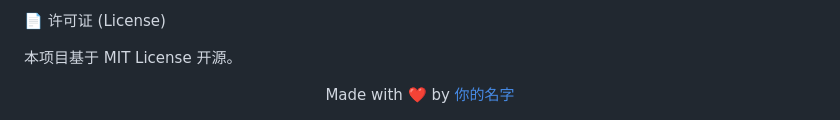
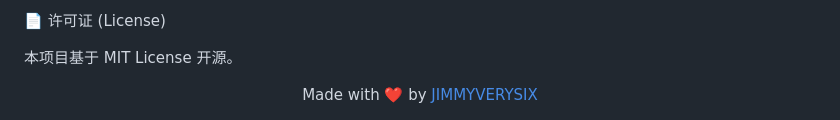
Before and after one commit to Jimmyverysix/apple-lab, a Markdown page: README.md, the part around the change. Rendered like a GitHub page.

```diff
--- a/README.md
+++ b/README.md
@@ -121,5 +121,6 @@ cd 你的仓库名
 本项目基于 MIT License 开源。
 
 <div align="center">
-Made with ❤️ by <a href="https://www.google.com/search?q=https://github.com/%E4%BD%A0%E7%9A%84%E7%94%A8%E6%88%B7%E5%90%8D">你的名字</a>
+Made with ❤️ by <a href="https://www.google.com/search?q=https://github.com/%E4%BD%A0%E7%9A%84%E7%94%A8%E6%88%B7%E5%90%8D">JIMMYVERYSIX</a>
+
 </div>
```
